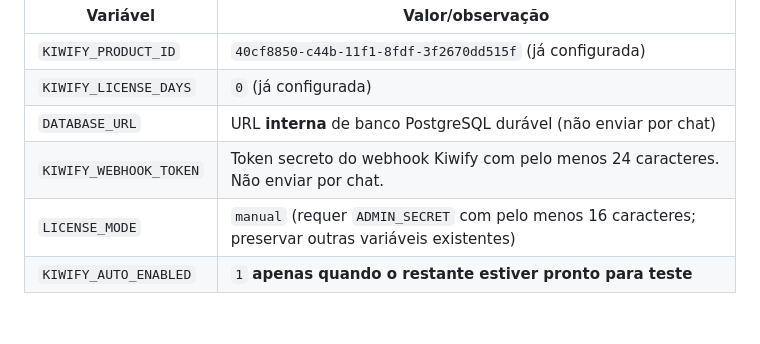
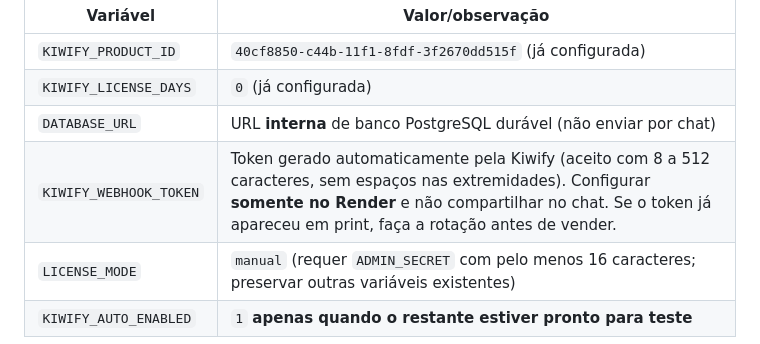
Before and after one commit to kauan297/site, a Markdown page: docs/KIWIFY-CHECKLIST-PUBLICACAO.md, the part around the change. Drawn GitHub-style; blank space fills up the shorter version.

Commit message:
Update Kiwify launch instructions to accept the automatically generated shorter token

```diff
--- a/docs/KIWIFY-CHECKLIST-PUBLICACAO.md
+++ b/docs/KIWIFY-CHECKLIST-PUBLICACAO.md
@@ -50,7 +50,7 @@ Variáveis de ambiente obrigatórias:
 | `KIWIFY_PRODUCT_ID` | `40cf8850-c44b-11f1-8fdf-3f2670dd515f` (já configurada) |
 | `KIWIFY_LICENSE_DAYS` | `0` (já configurada) |
 | `DATABASE_URL` | URL **interna** de banco PostgreSQL durável (não enviar por chat) |
-| `KIWIFY_WEBHOOK_TOKEN` | Token secreto do webhook Kiwify com pelo menos 24 caracteres. Não enviar por chat. |
+| `KIWIFY_WEBHOOK_TOKEN` | Token gerado automaticamente pela Kiwify (aceito com 8 a 512 caracteres, sem espaços nas extremidades). Configurar **somente no Render** e não compartilhar no chat. Se o token já apareceu em print, faça a rotação antes de vender. |
 | `LICENSE_MODE` | `manual` (requer `ADMIN_SECRET` com pelo menos 16 caracteres; preservar outras variáveis existentes) |
 | `KIWIFY_AUTO_ENABLED` | `1` **apenas quando o restante estiver pronto para teste** |
 
```
